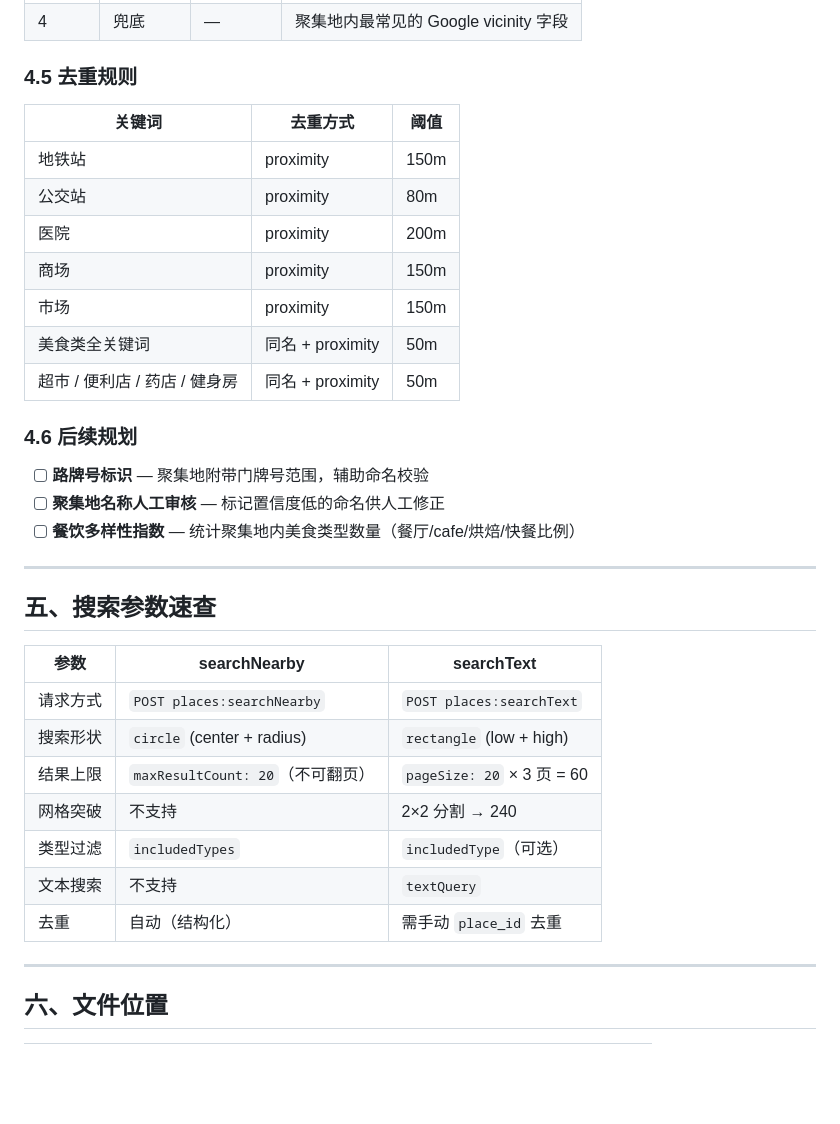
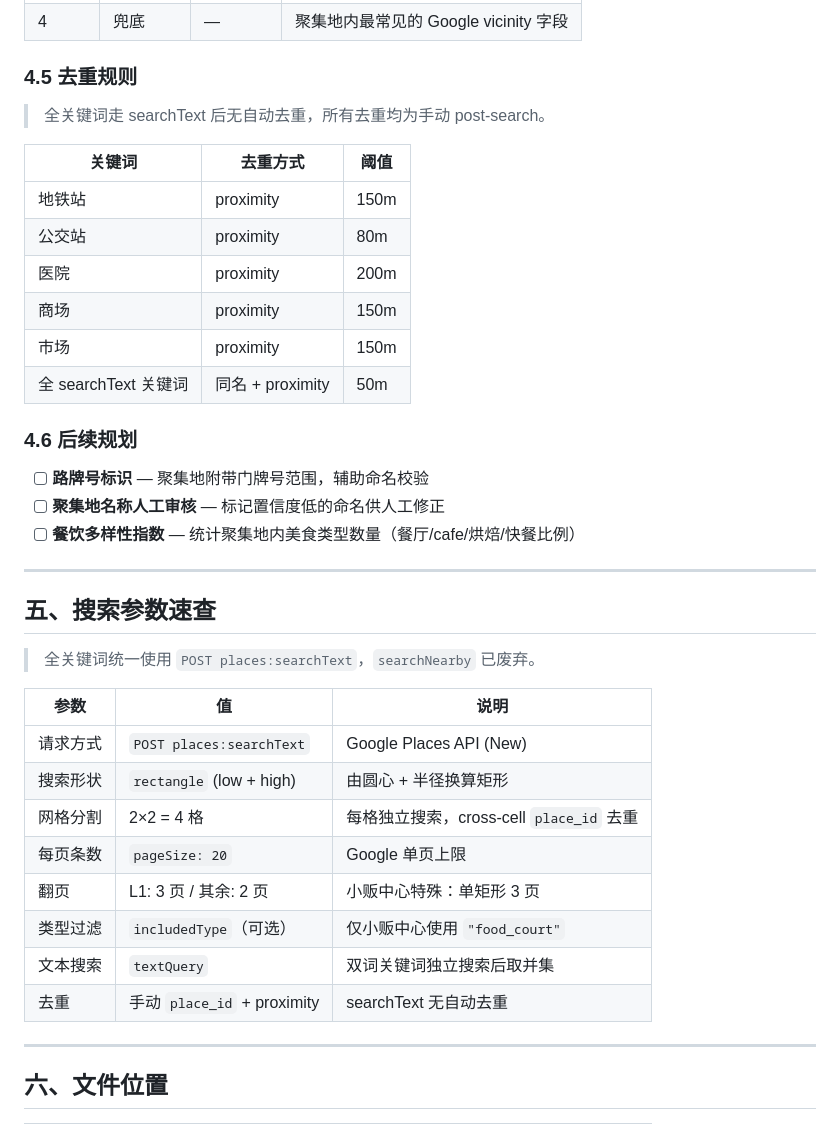
Before and after one commit to Michael9047/Rental-Housing-Platform, a Markdown page: docs/POI_SEARCH_ARCHITECTURE.md, the part around one of its changes. Rendered like a GitHub page; blank space fills up the shorter version.

```diff
--- a/docs/POI_SEARCH_ARCHITECTURE.md
+++ b/docs/POI_SEARCH_ARCHITECTURE.md
@@ -108,6 +109,8 @@
 
 ### 4.5 去重规则
 
+> 全关键词走 searchText 后无自动去重，所有去重均为手动 post-search。
+
 | 关键词 | 去重方式 | 阈值 |
 |--------|---------|------|
 | 地铁站 | proximity | 150m |
@@ -115,8 +118,7 @@
 | 医院 | proximity | 200m |
 | 商场 | proximity | 150m |
 | 市场 | proximity | 150m |
-| 美食类全关键词 | 同名 + proximity | 50m |
-| 超市 / 便利店 / 药店 / 健身房 | 同名 + proximity | 50m |
+| 全 searchText 关键词 | 同名 + proximity | 50m |
 
 ### 4.6 后续规划
 
@@ -128,15 +130,18 @@
 
 ## 五、搜索参数速查
 
-| 参数 | searchNearby | searchText |
-|------|-------------|------------|
-| 请求方式 | `POST places:searchNearby` | `POST places:searchText` |
-| 搜索形状 | `circle` (center + radius) | `rectangle` (low + high) |
-| 结果上限 | `maxResultCount: 20`（不可翻页） | `pageSize: 20` × 3 页 = 60 |
-| 网格突破 | 不支持 | 2×2 分割 → 240 |
-| 类型过滤 | `includedTypes` | `includedType`（可选） |
-| 文本搜索 | 不支持 | `textQuery` |
-| 去重 | 自动（结构化） | 需手动 `place_id` 去重 |
+> 全关键词统一使用 `POST places:searchText`，`searchNearby` 已废弃。
+
+| 参数 | 值 | 说明 |
+|------|-----|------|
+| 请求方式 | `POST places:searchText` | Google Places API (New) |
+| 搜索形状 | `rectangle` (low + high) | 由圆心 + 半径换算矩形 |
+| 网格分割 | 2×2 = 4 格 | 每格独立搜索，cross-cell `place_id` 去重 |
+| 每页条数 | `pageSize: 20` | Google 单页上限 |
+| 翻页 | L1: 3 页 / 其余: 2 页 | 小贩中心特殊：单矩形 3 页 |
+| 类型过滤 | `includedType`（可选） | 仅小贩中心使用 `"food_court"` |
+| 文本搜索 | `textQuery` | 双词关键词独立搜索后取并集 |
+| 去重 | 手动 `place_id` + proximity | searchText 无自动去重 |
 
 ---
 
```
Also changed, not shown: other parts of docs/POI_SEARCH_ARCHITECTURE.md (+21 -20 lines).
